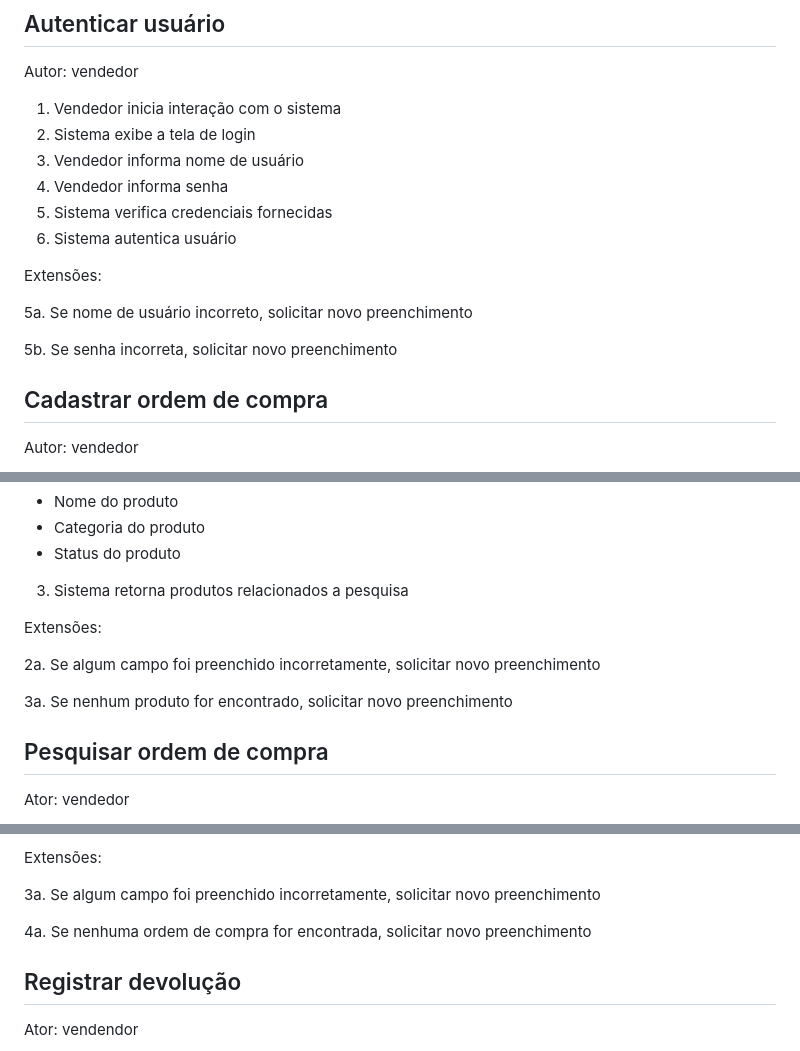
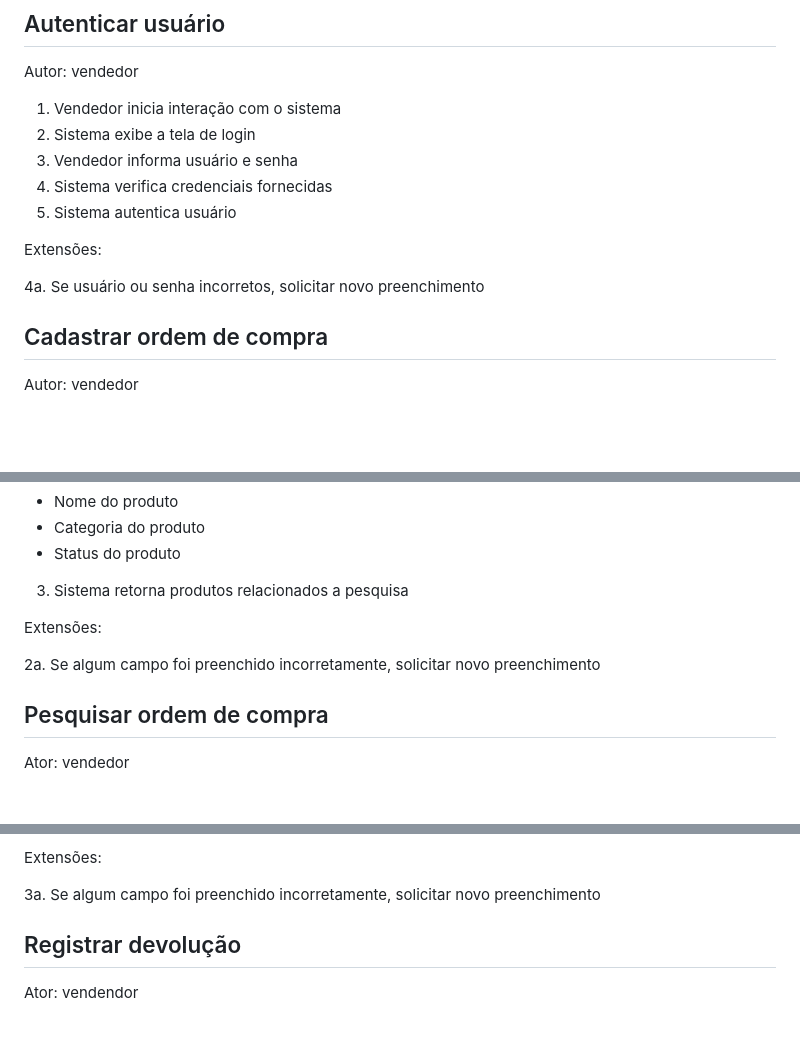
Before and after one commit to raphaelramosds/eimports, a Markdown page: CdU.md, 3 parts joined by grey strips. Rendered like a GitHub page; blank space fills up the shorter version.

Commit message:
updated extensions

```diff
--- a/CdU.md
+++ b/CdU.md
@@ -6,16 +6,13 @@ Autor: vendedor
 
 1. Vendedor inicia interação com o sistema
 2. Sistema exibe a tela de login
-3. Vendedor informa nome de usuário
-4. Vendedor informa senha
-5. Sistema verifica credenciais fornecidas
-6. Sistema autentica usuário
+3. Vendedor informa usuário e senha
+4. Sistema verifica credenciais fornecidas
+5. Sistema autentica usuário
 
 Extensões:
 
-5a. Se nome de usuário incorreto, solicitar novo preenchimento
-
-5b. Se senha incorreta, solicitar novo preenchimento
+4a. Se usuário ou senha incorretos, solicitar novo preenchimento
 
 ## Cadastrar ordem de compra
 
@@ -94,8 +91,6 @@ Extensões:
 
 2a. Se algum campo foi preenchido incorretamente, solicitar novo preenchimento
 
-3a. Se nenhum produto for encontrado, solicitar novo preenchimento
-
 ## Pesquisar ordem de compra
 
 Ator: vendedor
@@ -114,8 +109,6 @@ Pré-condição: O vendedor deve estar autenticado no sistema
 Extensões:
 
 3a. Se algum campo foi preenchido incorretamente, solicitar novo preenchimento
-
-4a. Se nenhuma ordem de compra for encontrada, solicitar novo preenchimento
 
 ## Registrar devolução
 
```
Also changed, not shown: HUs.md (line endings or trailing spaces).
